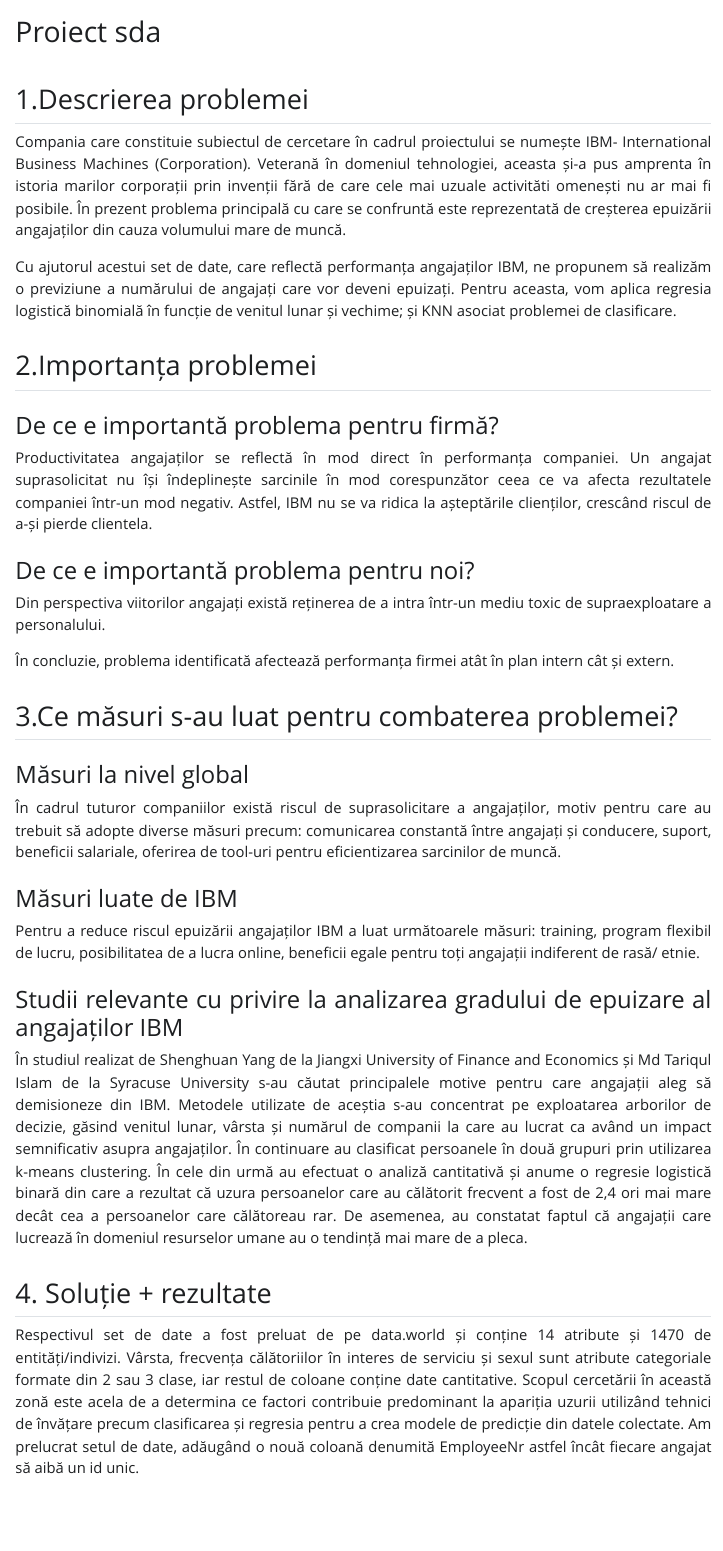
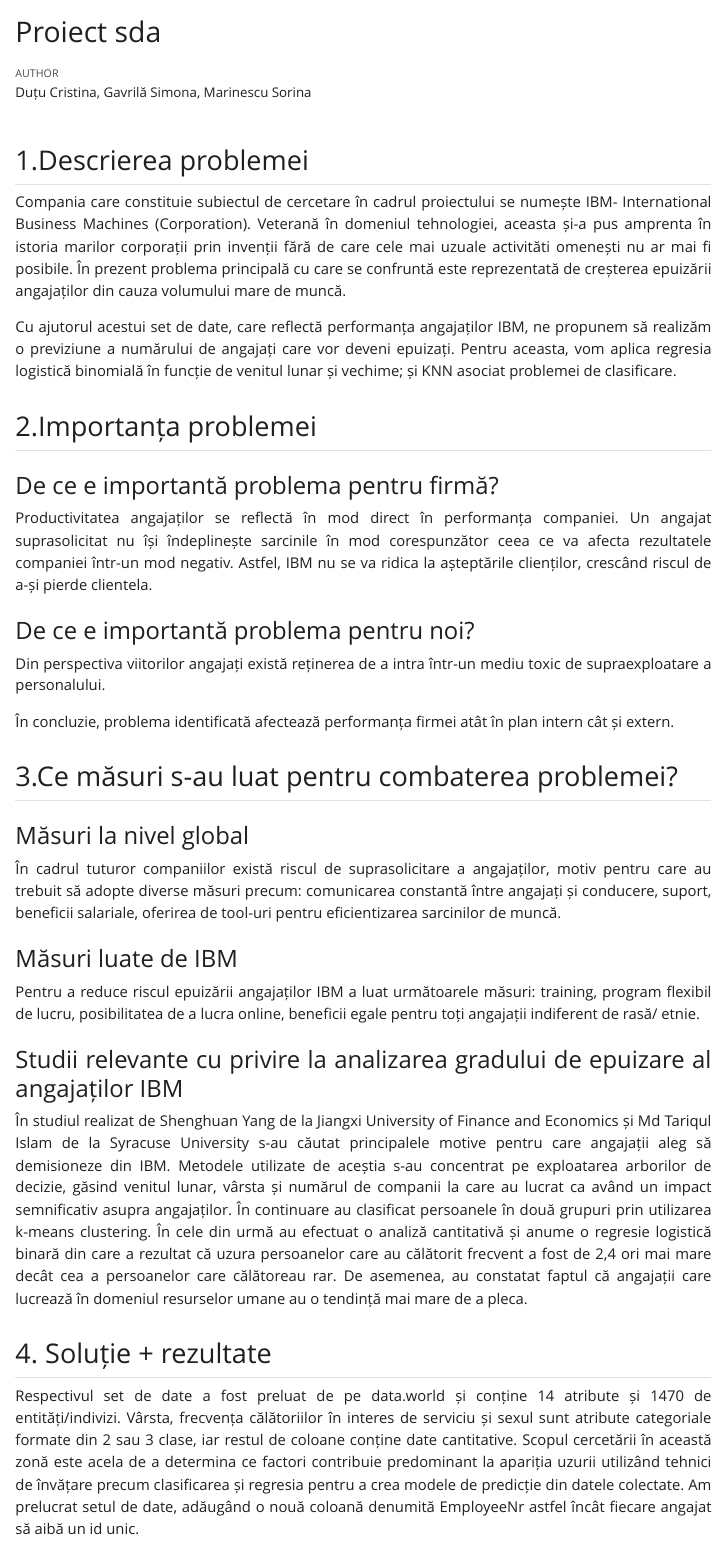
Before and after one commit to MarinescuSorina/Proiect---Stiinta-datelor-in-afaceri, a Quarto document (ProiectSDA.qmd): the page in a window 1100 px wide, from its top. The pictures show the output file ProiectSDA.html that the author committed with the source, opened offline; Quarto's library style sheets are replaced by a plain one without menus; long lines of code are wrapped.

Commit message:
Add files via upload

```diff
--- a/ProiectSDA.qmd
+++ b/ProiectSDA.qmd
@@ -1,6 +1,7 @@
 ---
 title: "Proiect sda"
 format: html
+author: "Duțu Cristina, Gavrilă Simona, Marinescu Sorina"
 
 editor: visual
 mainfont: Times New Roman
```
Also changed, not shown: ProiectSDA.html.
